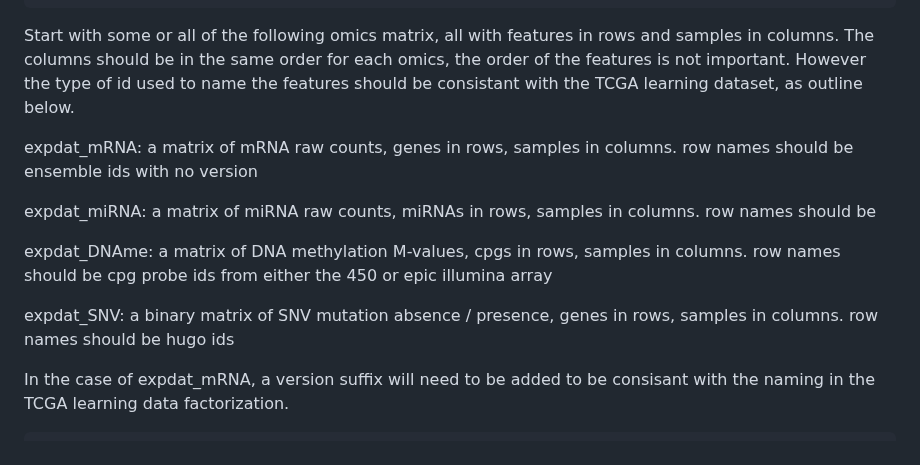
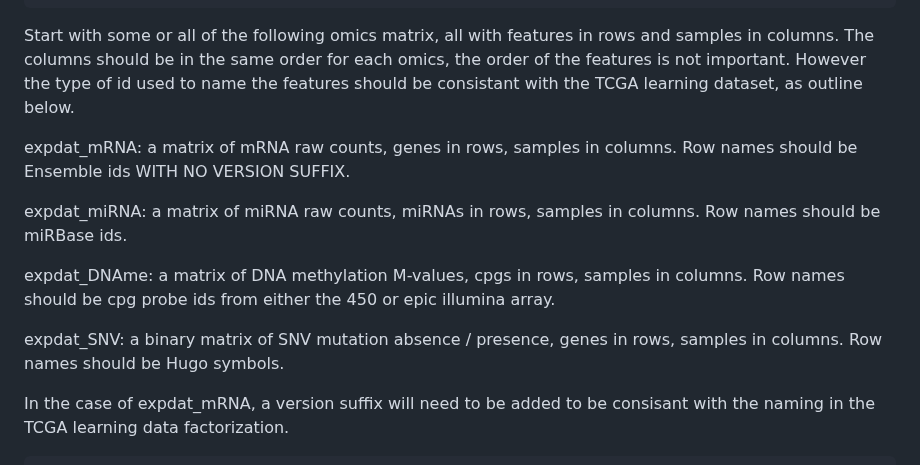
Before and after one commit to david-hirst/MOTL, a Markdown page: README.md, the part around the change. Rendered like a GitHub page.

````diff
--- a/README.md
+++ b/README.md
@@ -68,13 +68,13 @@ ss_start_time = Sys.time()
 
 Start with some or all of the following omics matrix, all with features in rows and samples in columns. The columns should be in the same order for each omics, the order of the features is not important. However the type of id used to name the features should be consistant with the TCGA learning dataset, as outline below.
 
-expdat_mRNA: a matrix of mRNA raw counts, genes in rows, samples in columns. row names should be ensemble ids with no version
+expdat_mRNA: a matrix of mRNA raw counts, genes in rows, samples in columns. Row names should be Ensemble ids WITH NO VERSION SUFFIX.
 
-expdat_miRNA: a matrix of miRNA raw counts, miRNAs in rows, samples in columns. row names should be
+expdat_miRNA: a matrix of miRNA raw counts, miRNAs in rows, samples in columns. Row names should be miRBase ids.
 
-expdat_DNAme: a matrix of DNA methylation M-values, cpgs in rows, samples in columns. row names should be cpg probe ids from either the 450 or epic illumina array
+expdat_DNAme: a matrix of DNA methylation M-values, cpgs in rows, samples in columns. Row names should be cpg probe ids from either the 450 or epic illumina array.
 
-expdat_SNV: a binary matrix of SNV mutation absence / presence, genes in rows, samples in columns. row names should be hugo ids
+expdat_SNV: a binary matrix of SNV mutation absence / presence, genes in rows, samples in columns. Row names should be Hugo symbols.
 
 In the case of expdat_mRNA, a version suffix will need to be added to be consisant with the naming in the TCGA learning data factorization.
 ```
````
